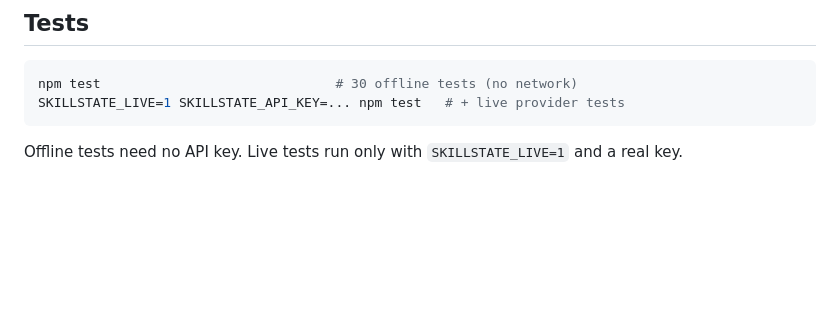
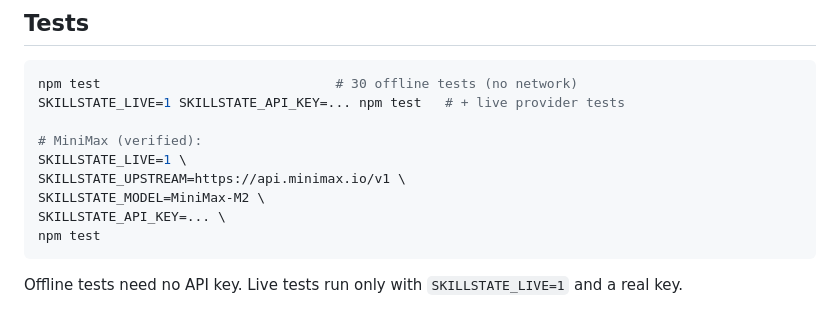
Before and after one commit to NosytLabs/skillstate-proxy, a Markdown page: README.md, the part around the change. Drawn GitHub-style; blank space fills up the shorter version.

Commit message:
docs: MiniMax live-test command (api.minimax.io / MiniMax-M2)

````diff
--- a/README.md
+++ b/README.md
@@ -460,6 +460,13 @@ audit_demo.py         Optional long-horizon audit against a running proxy
 ```bash
 npm test                              # 30 offline tests (no network)
 SKILLSTATE_LIVE=1 SKILLSTATE_API_KEY=... npm test   # + live provider tests
+
+# MiniMax (verified):
+SKILLSTATE_LIVE=1 \
+SKILLSTATE_UPSTREAM=https://api.minimax.io/v1 \
+SKILLSTATE_MODEL=MiniMax-M2 \
+SKILLSTATE_API_KEY=... \
+npm test
 ```
 
 Offline tests need no API key. Live tests run only with `SKILLSTATE_LIVE=1` and a real key.
````
